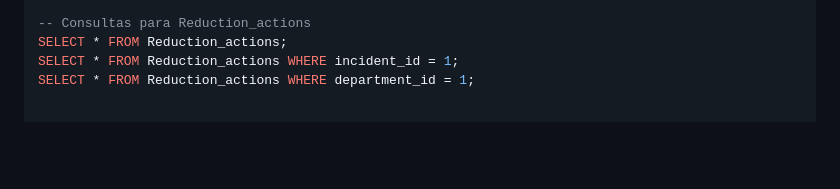
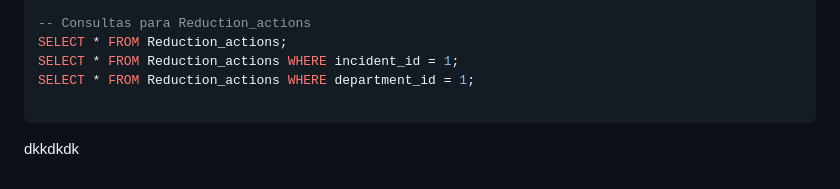
Before and after one commit to JUANCSSL/Banco-de-dados-de-Cyber-Seguran-a, a Markdown page: README.md, the part around one of its changes. Rendered like a GitHub page; blank space fills up the shorter version.

````diff
--- a/README.md
+++ b/README.md
@@ -171,3 +170,7 @@ SELECT * FROM Incident_comments WHERE user_id = 1;
 SELECT * FROM Reduction_actions;
 SELECT * FROM Reduction_actions WHERE incident_id = 1;
 SELECT * FROM Reduction_actions WHERE department_id = 1;
+
+```
+
+dkkdkdk
````
Also changed, not shown: other parts of README.md (+0 -1 lines).
